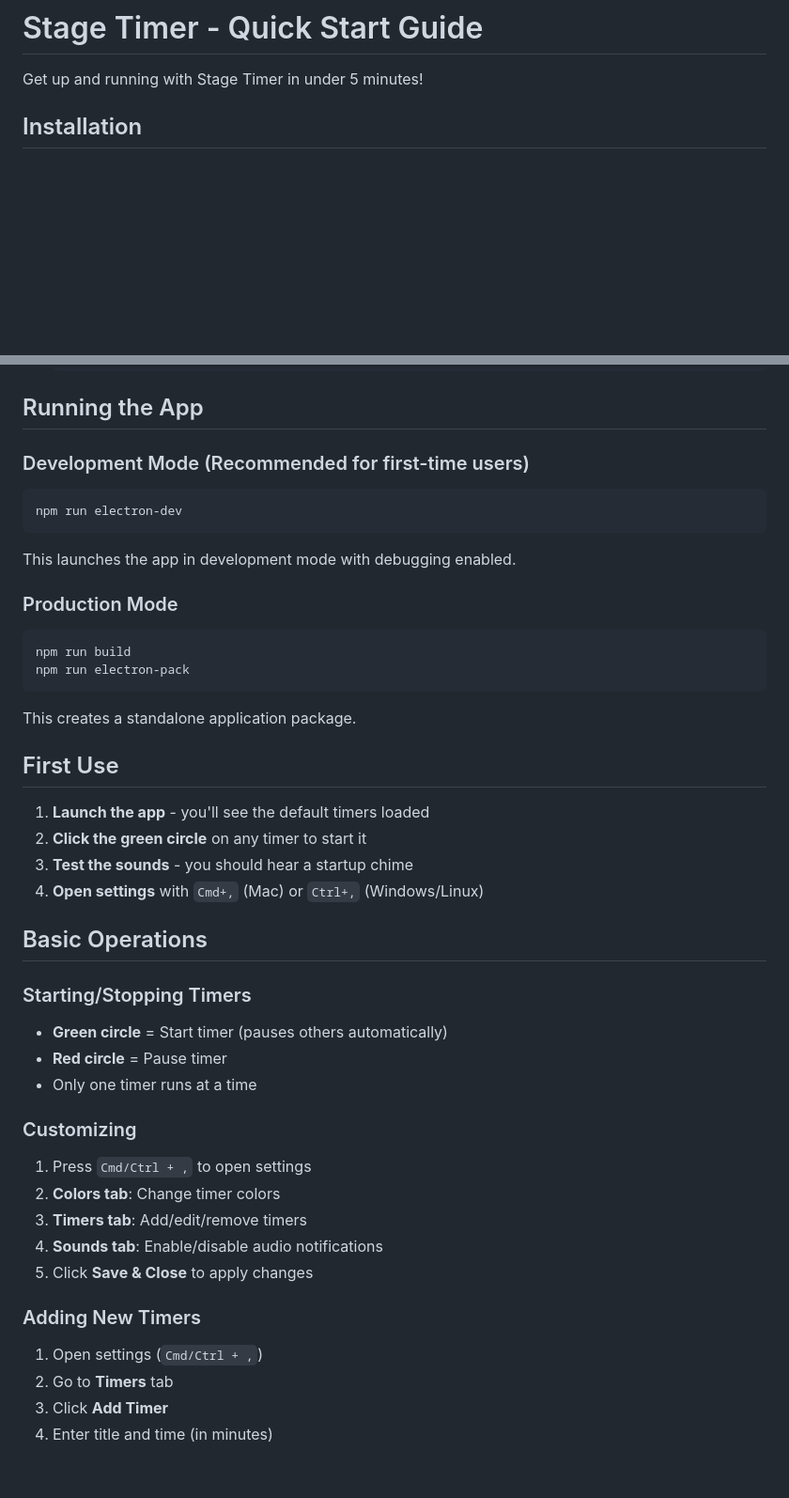
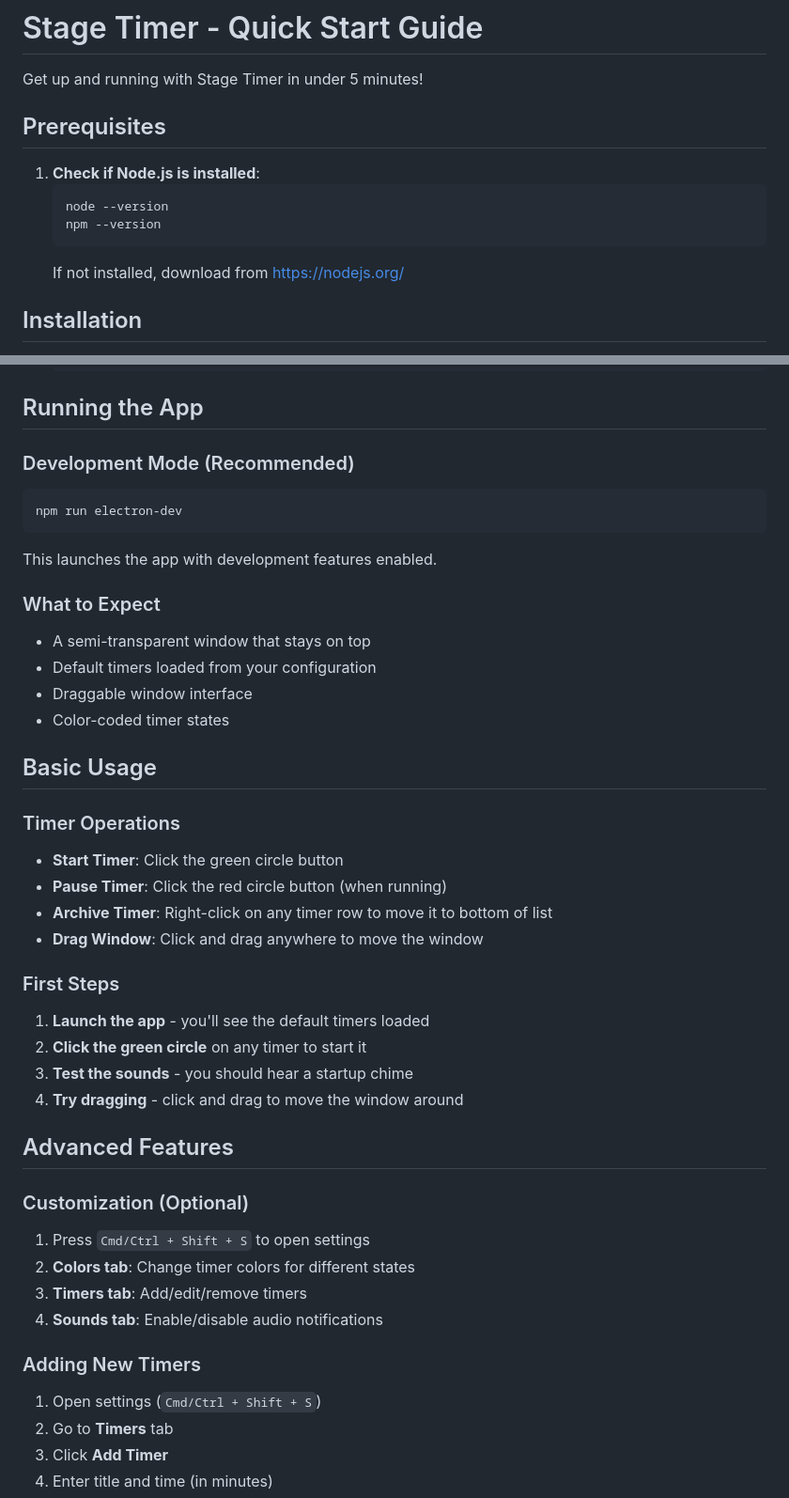
Before and after one commit to xanderlynn/stagetimer, a Markdown page: QUICKSTART.md, 2 parts joined by grey strips. Shown at 94% size. Rendered like a GitHub page; blank space fills up the shorter version.

````diff
--- a/QUICKSTART.md
+++ b/QUICKSTART.md
@@ -1,6 +1,15 @@
 # Stage Timer - Quick Start Guide
 
 Get up and running with Stage Timer in under 5 minutes!
+
+## Prerequisites
+
+1. **Check if Node.js is installed**:
+   ```bash
+   node --version
+   npm --version
+   ```
+   If not installed, download from https://nodejs.org/
 
 ## Installation
 
@@ -16,42 +25,42 @@ Get up and running with Stage Timer in under 5 minutes!
 
 ## Running the App
 
-### Development Mode (Recommended for first-time users)
+### Development Mode (Recommended)
 ```bash
 npm run electron-dev
 ```
-This launches the app in development mode with debugging enabled.
+This launches the app with development features enabled.
 
-### Production Mode
-```bash
-npm run build
-npm run electron-pack
-```
-This creates a standalone application package.
+### What to Expect
+- A semi-transparent window that stays on top
+- Default timers loaded from your configuration
+- Draggable window interface
+- Color-coded timer states
 
-## First Use
+## Basic Usage
 
+### Timer Operations
+- **Start Timer**: Click the green circle button
+- **Pause Timer**: Click the red circle button (when running)
+- **Archive Timer**: Right-click on any timer row to move it to bottom of list
+- **Drag Window**: Click and drag anywhere to move the window
+
+### First Steps
 1. **Launch the app** - you'll see the default timers loaded
 2. **Click the green circle** on any timer to start it
 3. **Test the sounds** - you should hear a startup chime
-4. **Open settings** with `Cmd+,` (Mac) or `Ctrl+,` (Windows/Linux)
+4. **Try dragging** - click and drag to move the window around
 
-## Basic Operations
+## Advanced Features
 
-### Starting/Stopping Timers
-- **Green circle** = Start timer (pauses others automatically)
-- **Red circle** = Pause timer
-- Only one timer runs at a time
-
-### Customizing
-1. Press `Cmd/Ctrl + ,` to open settings
-2. **Colors tab**: Change timer colors
+### Customization (Optional)
+1. Press `Cmd/Ctrl + Shift + S` to open settings
+2. **Colors tab**: Change timer colors for different states
 3. **Timers tab**: Add/edit/remove timers
 4. **Sounds tab**: Enable/disable audio notifications
-5. Click **Save & Close** to apply changes
 
 ### Adding New Timers
-1. Open settings (`Cmd/Ctrl + ,`)
+1. Open settings (`Cmd/Ctrl + Shift + S`)
 2. Go to **Timers** tab
 3. Click **Add Timer**
 4. Enter title and time (in minutes)
````
Also changed, not shown: other parts of QUICKSTART.md (+46 -31 lines), QUICKSTART 2.md (deleted, +0 -52 lines).
